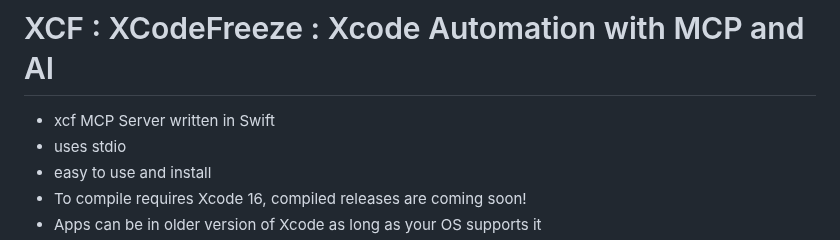
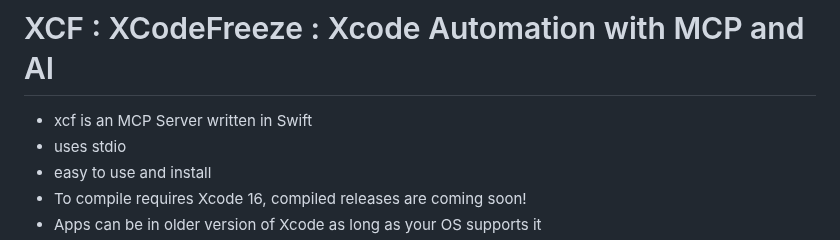
Before and after one commit to CodeFreezeAI/xcf, a Markdown page: README.md, the part around the change. Drawn GitHub-style.

```diff
--- a/README.md
+++ b/README.md
@@ -1,5 +1,5 @@
 # XCF : XCodeFreeze : Xcode Automation with MCP and AI
-- xcf MCP Server written in Swift
+- xcf is an MCP Server written in Swift
 - uses stdio
 - easy to use and install
 - To compile requires Xcode 16, compiled releases are coming soon!
```
